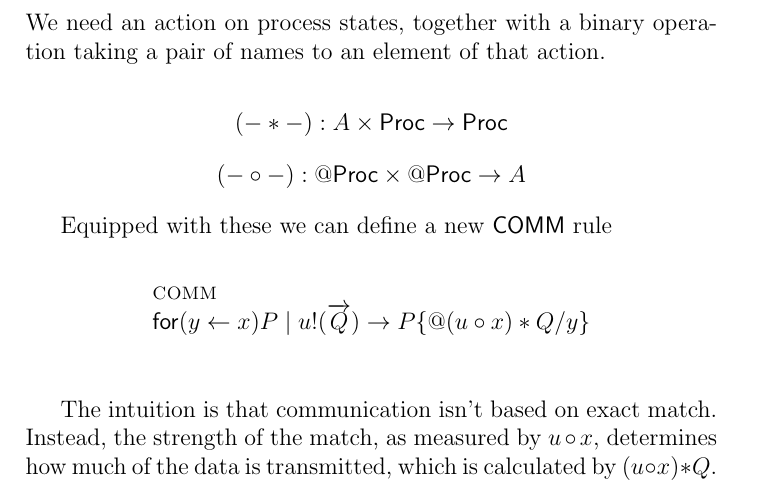
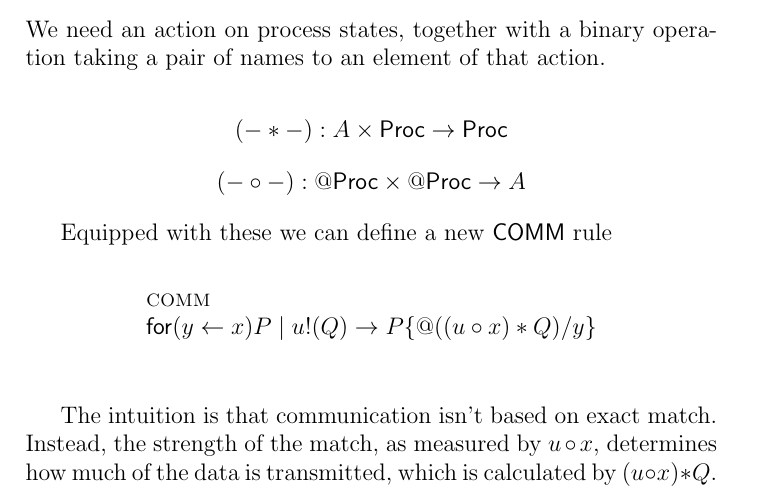
Before and after one commit to leithaus/rho4u, a LaTeX thesis (rho20/rho20.tex, which reads rho20/rho20.rho.fuzzy.tex): part of page 36 of 53, cut so that both start at the same text. Compiled offline with pdfLaTeX; a LaTeX package or settings file that is missing is left out.

Commit message:
fixed typos in the fuzzy rho presentation

```diff
--- a/rho20/rho20.rho.fuzzy.tex
+++ b/rho20/rho20.rho.fuzzy.tex
@@ -14,8 +14,8 @@ Equipped with these we can define a new $\mathsf{COMM}$ rule
 
 \begin{mathpar}
   %for( y <- x )P | u!( Q ) -> P{ @(( u o x )*Q)/y }
-  \inferrule* [lab=COMM] {} {\mathsf{for}( y \leftarrow x )P \;\mathsf{|}\; u!(\arrvec{Q})
-    \red P\substn{\quotep{(u \circ x)*Q}}{y}} \\
+  \inferrule* [lab=COMM] {} {\mathsf{for}( y \leftarrow x )P \;\mathsf{|}\; u!(Q)
+    \red P\substn{\quotep{((u \circ x)*Q)}}{y}} \\
 \end{mathpar}
 
 The intuition is that communication isn't based on exact
```
Also changed, not shown: rho20/rho20.pdf.
